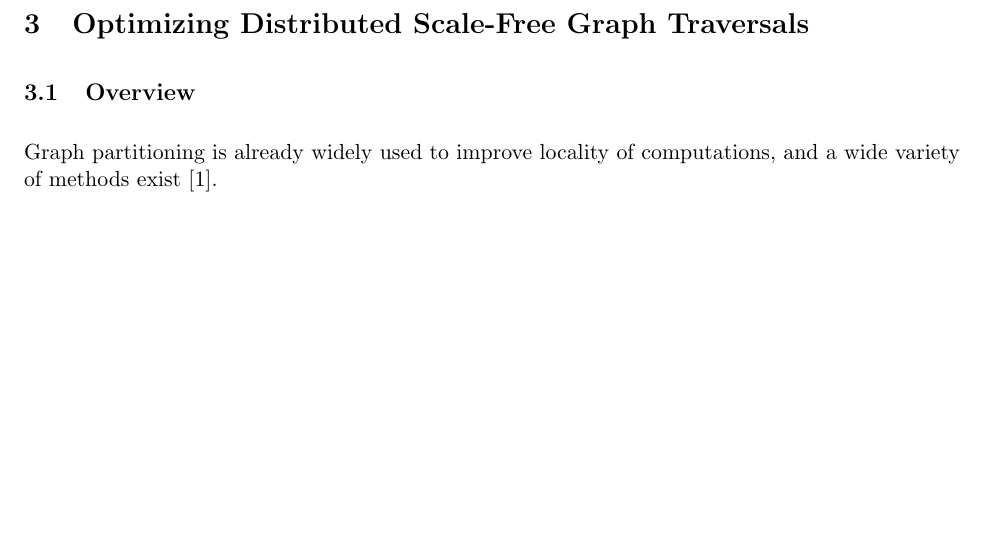
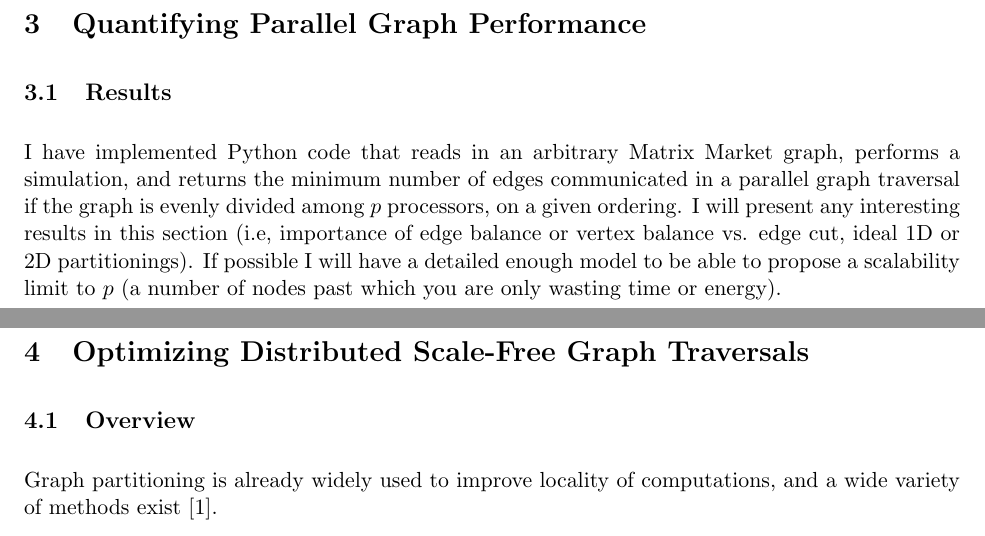
Before and after one commit to cjbattagl/graphperf, a LaTeX document (texfiles/resreview.tex): part of page 7 of 10 before the commit and two parts of pages 7 and 8 of 11 after it, the two joined at a grey line, cut at the place of the change, the shorter picture padded with empty space. Compiled offline with pdfLaTeX.

Commit message:
added new sec for new scripting project

```diff
--- a/texfiles/resreview.tex
+++ b/texfiles/resreview.tex
@@ -202,6 +202,10 @@ There are a couple of things left to do:
 
 I think there would be a massive appeal in showing that streaming graph partitioning has a `killer application,' i.e could be used to accelerate a large computation in industry.
 
+
+\newpage \section{Quantifying Parallel Graph Performance}
+\subsection{Results}
+I have implemented Python code that reads in an arbitrary Matrix Market graph, performs a simulation, and returns the minimum number of edges communicated in a parallel graph traversal if the graph is evenly divided among $p$ processors, on a given ordering. I will present any interesting results in this section (i.e, importance of edge balance or vertex balance vs. edge cut, ideal 1D or 2D partitionings). If possible I will have a detailed enough model to be able to propose a scalability limit to $p$ (a number of nodes past which you are only wasting time or energy).
 %%%%%%%%%%%%%%%%%%%%%%%%%%%%%%%%%%%Sec2
 
 
```
Also changed, not shown: texfiles/resreview.pdf.
